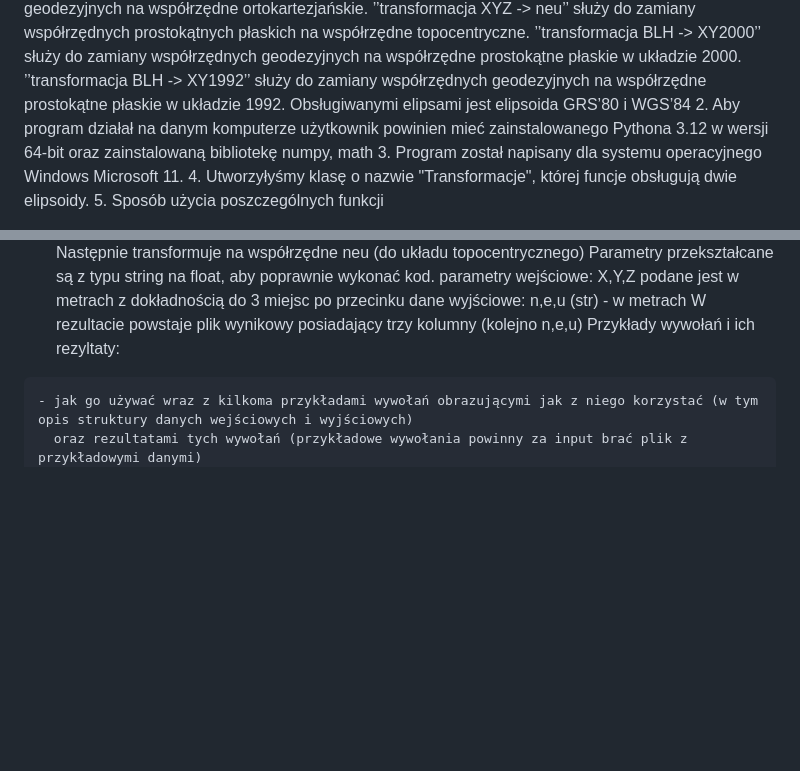
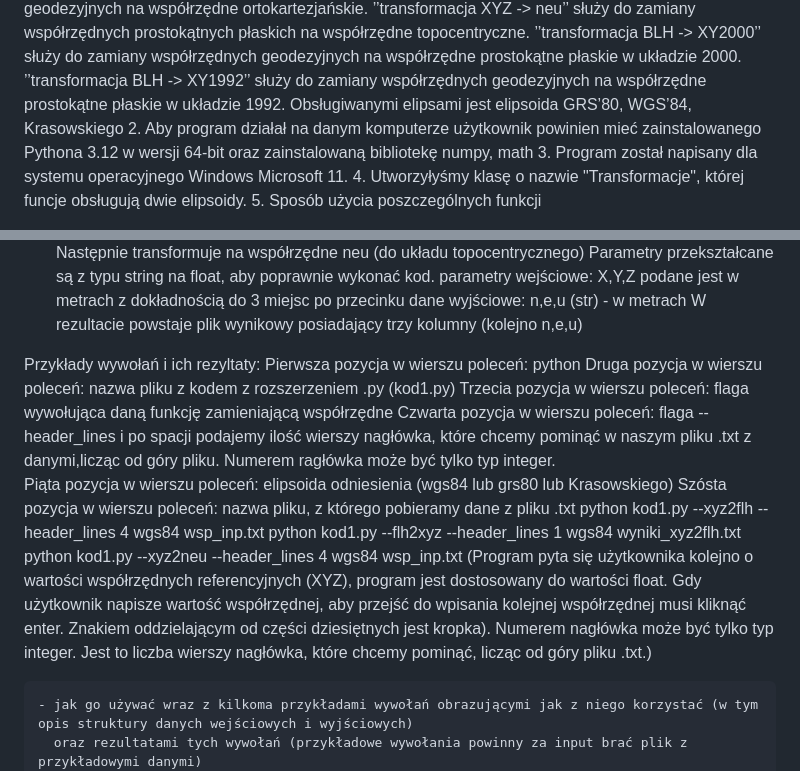
Before and after one commit to Emilka2133/PROJEKT_1, a Markdown page: README.md, 2 parts joined by grey strips. Drawn GitHub-style; blank space fills up the shorter version.

```diff
--- a/README.md
+++ b/README.md
@@ -5,7 +5,7 @@ Oferuje on następujące funkcje:
  ’’transformacja XYZ -> neu’’ służy do zamiany współrzędnych prostokątnych płaskich na współrzędne topocentryczne.
 ’’transformacja BLH -> XY2000’’ służy do zamiany współrzędnych geodezyjnych na współrzędne prostokątne płaskie w układzie 2000.
  ’’transformacja BLH -> XY1992’’ służy do zamiany współrzędnych geodezyjnych na współrzędne prostokątne płaskie w układzie 1992.
-Obsługiwanymi elipsami jest elipsoida GRS’80 i WGS’84
+Obsługiwanymi elipsami jest elipsoida GRS’80, WGS’84, Krasowskiego
  2. Aby program działał na danym komputerze użytkownik powinien mieć zainstalowanego Pythona 3.12 w wersji 64-bit oraz zainstalowaną bibliotekę numpy, math
 3. Program został napisany dla systemu operacyjnego Windows Microsoft 11.
 4. Utworzyłyśmy klasę o nazwie "Transformacje", której funcje obsługują dwie elipsoidy.
@@ -47,7 +47,17 @@ Obsługiwanymi elipsami jest elipsoida GRS’80 i WGS’84
     parametry wejściowe:  X,Y,Z podane jest w metrach z dokładnością do 3 miejsc po przecinku
     dane wyjściowe:   n,e,u (str) - w metrach
     W rezultacie powstaje plik wynikowy posiadający trzy kolumny (kolejno n,e,u)
+
 Przykłady wywołań i ich rezyltaty:
+Pierwsza pozycja w wierszu poleceń: python
+Druga pozycja w wierszu poleceń: nazwa pliku z kodem z rozszerzeniem .py (kod1.py)
+Trzecia pozycja w wierszu poleceń: flaga wywołująca daną funkcję zamieniającą współrzędne
+Czwarta pozycja w wierszu poleceń: flaga --header_lines i po spacji podajemy ilość wierszy nagłówka, które chcemy pominąć w naszym pliku .txt z danymi,licząc od góry pliku. Numerem ragłówka może być tylko typ integer.
+Piąta pozycja w wierszu poleceń: elipsoida odniesienia (wgs84 lub grs80 lub Krasowskiego)
+Szósta pozycja w wierszu poleceń: nazwa pliku, z którego pobieramy dane z pliku .txt
+python kod1.py --xyz2flh --header_lines 4 wgs84 wsp_inp.txt
+python kod1.py --flh2xyz --header_lines 1 wgs84 wyniki_xyz2flh.txt
+python kod1.py --xyz2neu --header_lines 4 wgs84 wsp_inp.txt (Program pyta się użytkownika kolejno o wartości współrzędnych referencyjnych (XYZ), program jest dostosowany do wartości float. Gdy użytkownik napisze wartość współrzędnej, aby przejść do wpisania kolejnej współrzędnej musi kliknąć enter. Znakiem oddzielającym od części dziesiętnych jest kropka). Numerem nagłówka może być tylko typ integer. Jest to liczba wierszy nagłówka, które chcemy pominąć, licząc od góry pliku .txt.)
 
 
     - jak go używać wraz z kilkoma przykładami wywołań obrazującymi jak z niego korzystać (w tym opis struktury danych wejściowych i wyjściowych)
```
